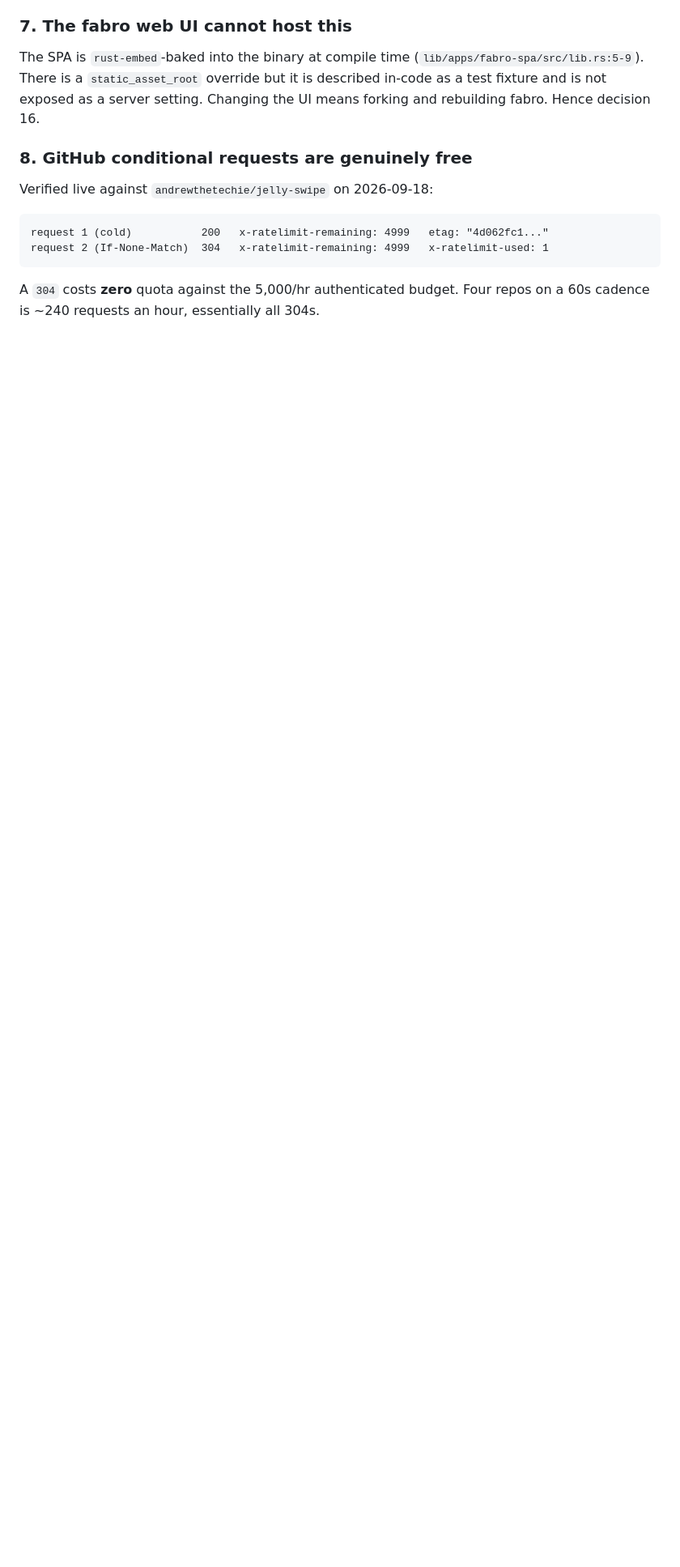
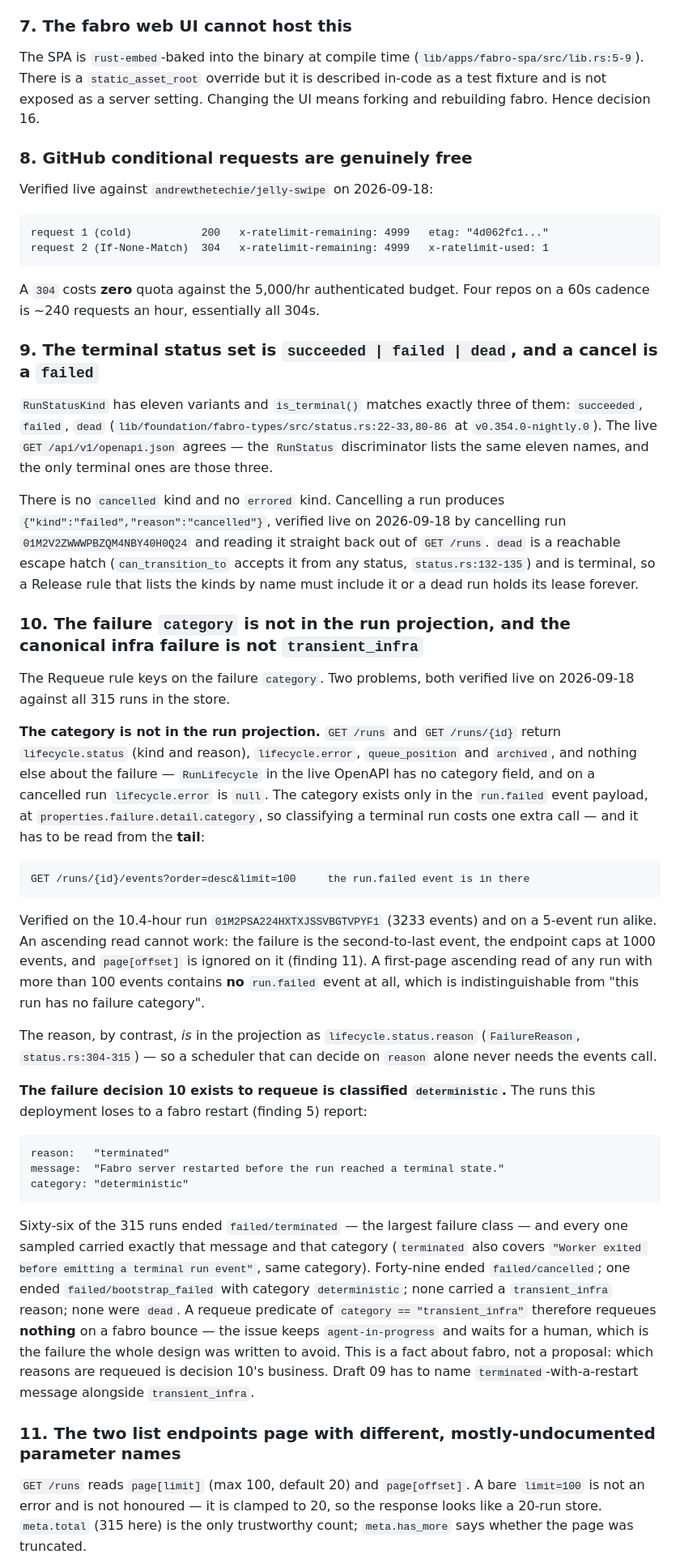
Before and after one commit to andrewthetechie/fabro-workflows, a Markdown page: docs/scheduler/00-overview-and-contracts.md, the part around one of its changes. Shown at 81% size. Drawn GitHub-style; blank space fills up the shorter version.

Commit message:
Record three fabro behaviours the release and requeue rules depend on
Found while executing scheduler task 02 against the live server, and recorded in
the overview because draft 09 is written against those two contracts. None of
this changes a decision; all of it changes what an implementation must do.

- The terminal `kind` set is `succeeded | failed | dead`. There is no `cancelled`
  and no `errored`. A cancel is `{"kind":"failed","reason":"cancelled"}`, verified
  by cancelling a real run. `dead` was missing from the Release rule and is
  terminal, so a dead run would have held its lease forever.

- The failure `category` is not in the run projection — only in the `run.failed`
  event, and it has to be read from the tail, because the events endpoint caps at
  1000 and ignores `page[offset]`. Worse, the canonical infra-shaped failure is
  classified `deterministic`: all 66 runs this deployment has lost to a fabro
  restart report `reason: terminated`, `category: deterministic`. None of the 315
  runs in the store carry a `transient_infra` reason, so the Requeue rule as
  written requeues nothing when the thing it exists for happens.

- `GET /runs` pages with `page[limit]`/`page[offset]` and clamps a bare `limit=` to
  20; `GET /runs/{id}/events` uses `limit`/`order`/`since_seq`/`before_seq` and
  ignores the bracketed pair. Asking for 100 on `/runs` silently returns 20.

The overview also now notes that its findings 1-8 were read from nightly 0.357.0
while the host runs 0.354.0-nightly.0, so their line numbers are pointers to the
idea rather than to the deployed binary.

````diff
--- a/docs/scheduler/00-overview-and-contracts.md
+++ b/docs/scheduler/00-overview-and-contracts.md
@@ -167,3 +173,71 @@ request 2 (If-None-Match)  304   x-ratelimit-remaining: 4999   x-ratelimit-used:
 A `304` costs **zero** quota against the 5,000/hr authenticated budget. Four repos on a
 60s cadence is ~240 requests an hour, essentially all 304s.
 
+### 9. The terminal status set is `succeeded | failed | dead`, and a cancel is a `failed`
+
+`RunStatusKind` has eleven variants and `is_terminal()` matches exactly three of them:
+`succeeded`, `failed`, `dead`
+(`lib/foundation/fabro-types/src/status.rs:22-33,80-86` at `v0.354.0-nightly.0`). The live
+`GET /api/v1/openapi.json` agrees — the `RunStatus` discriminator lists the same eleven
+names, and the only terminal ones are those three.
+
+There is no `cancelled` kind and no `errored` kind. Cancelling a run produces
+`{"kind":"failed","reason":"cancelled"}`, verified live on 2026-09-18 by cancelling run
+`01M2V2ZWWWPBZQM4NBY40H0Q24` and reading it straight back out of `GET /runs`. `dead` is a
+reachable escape hatch (`can_transition_to` accepts it from any status,
+`status.rs:132-135`) and is terminal, so a Release rule that lists the kinds by name must
+include it or a dead run holds its lease forever.
+
+### 10. The failure `category` is not in the run projection, and the canonical infra failure is not `transient_infra`
+
+The Requeue rule keys on the failure `category`. Two problems, both verified live on
+2026-09-18 against all 315 runs in the store.
+
+**The category is not in the run projection.** `GET /runs` and `GET /runs/{id}` return
+`lifecycle.status` (kind and reason), `lifecycle.error`, `queue_position` and `archived`,
+and nothing else about the failure — `RunLifecycle` in the live OpenAPI has no category
+field, and on a cancelled run `lifecycle.error` is `null`. The category exists only in the
+`run.failed` event payload, at `properties.failure.detail.category`, so classifying a
+terminal run costs one extra call — and it has to be read from the **tail**:
+
+```
+GET /runs/{id}/events?order=desc&limit=100     the run.failed event is in there
+```
+
+Verified on the 10.4-hour run `01M2PSA224HXTXJSSVBGTVPYF1` (3233 events) and on a 5-event
+run alike. An ascending read cannot work: the failure is the second-to-last event, the
+endpoint caps at 1000 events, and `page[offset]` is ignored on it (finding 11). A
+first-page ascending read of any run with more than 100 events contains **no** `run.failed`
+event at all, which is indistinguishable from "this run has no failure category".
+
+The reason, by contrast, *is* in the projection as `lifecycle.status.reason`
+(`FailureReason`, `status.rs:304-315`) — so a scheduler that can decide on `reason` alone
+never needs the events call.
+
+**The failure decision 10 exists to requeue is classified `deterministic`.** The runs this
+deployment loses to a fabro restart (finding 5) report:
+
+```
+reason:   "terminated"
+message:  "Fabro server restarted before the run reached a terminal state."
+category: "deterministic"
+```
+
+Sixty-six of the 315 runs ended `failed/terminated` — the largest failure class — and every
+one sampled carried exactly that message and that category (`terminated` also covers
+`"Worker exited before emitting a terminal run event"`, same category). Forty-nine ended
+`failed/cancelled`; one ended `failed/bootstrap_failed` with category `deterministic`; none
+carried a `transient_infra` reason; none were `dead`. A requeue predicate of
+`category == "transient_infra"` therefore requeues **nothing** on a fabro bounce — the issue
+keeps `agent-in-progress` and waits for a human, which is the failure the whole design was
+written to avoid. This is a fact about fabro, not a proposal: which reasons are requeued is
+decision 10's business. Draft 09 has to name `terminated`-with-a-restart message alongside
+`transient_infra`.
+
+### 11. The two list endpoints page with different, mostly-undocumented parameter names
+
+`GET /runs` reads `page[limit]` (max 100, default 20) and `page[offset]`. A bare
+`limit=100` is not an error and is not honoured — it is clamped to 20, so the response looks
+like a 20-run store. `meta.total` (315 here) is the only trustworthy count; `meta.has_more`
+says whether the page was truncated.
+
````
Also changed, not shown: other parts of docs/scheduler/00-overview-and-contracts.md (+19 -2 lines).
